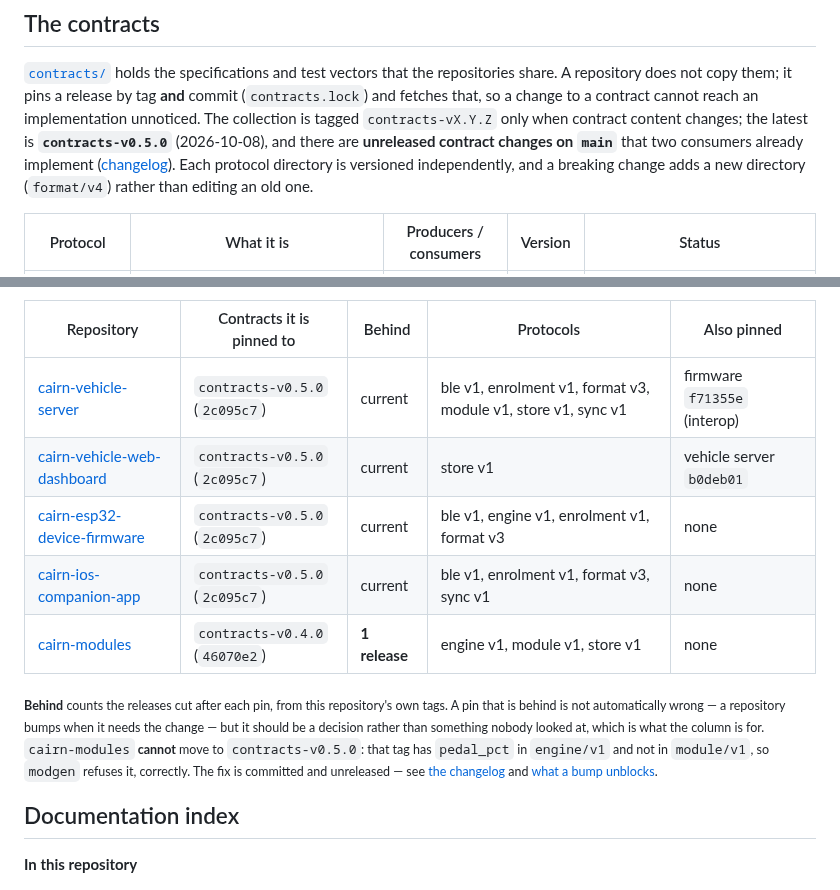
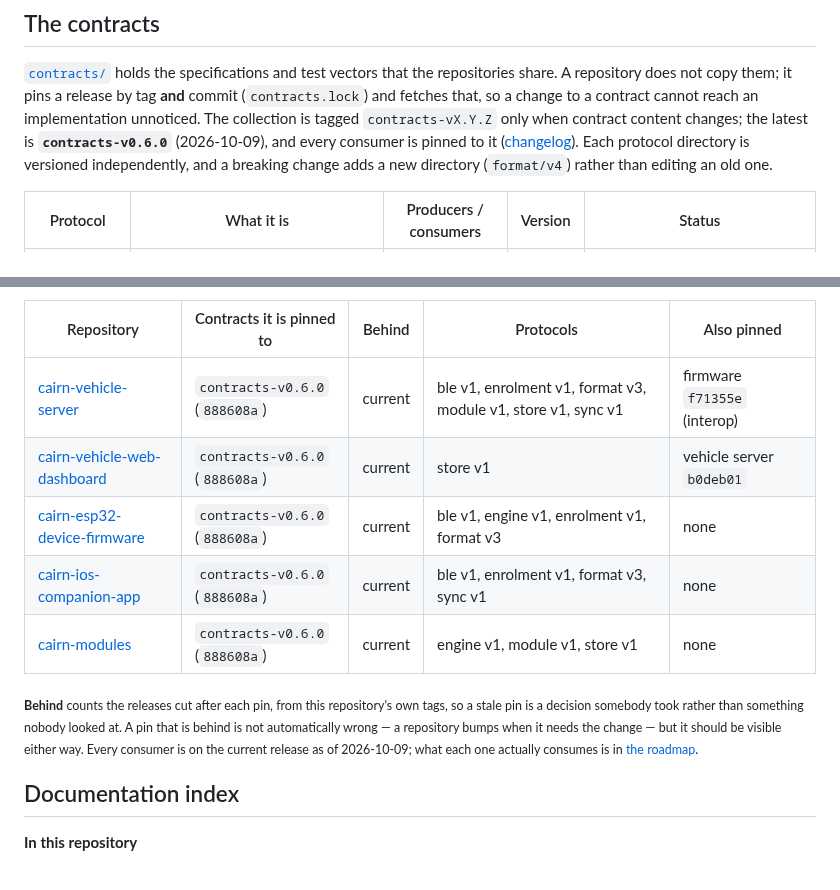
Before and after one commit to ParkWardRR/Cairn, a Markdown page: README.md, 2 parts joined by grey strips. GitHub-like rendering.

```diff
--- a/README.md
+++ b/README.md
@@ -274,8 +274,8 @@ The split happened on 2026-10-05; the plan and what was executed are in
 A repository does not copy them; it pins a release by tag **and** commit (`contracts.lock`) and
 fetches that, so a change to a contract cannot reach an implementation unnoticed. The collection is
 tagged `contracts-vX.Y.Z` only when contract content changes; the latest is
-**`contracts-v0.5.0`** (2026-10-08), and there are **unreleased contract changes on `main`** that two
-consumers already implement ([changelog](contracts/CHANGELOG.md)). Each protocol directory is versioned independently, and a
+**`contracts-v0.6.0`** (2026-10-09), and every consumer is pinned to it
+([changelog](contracts/CHANGELOG.md)). Each protocol directory is versioned independently, and a
 breaking change adds a new directory (`format/v4`) rather than editing an old one.
 
 | Protocol | What it is | Producers / consumers | Version | Status |
@@ -324,19 +324,17 @@ The current pins, generated from each repository's lock files by
 <!-- pins:start -->
 | Repository | Contracts it is pinned to | Behind | Protocols | Also pinned |
 |---|---|---|---|---|
-| [cairn-vehicle-server](https://github.com/ParkWardRR/cairn-vehicle-server) | `contracts-v0.5.0` (`2c095c7`) | current | ble v1, enrolment v1, format v3, module v1, store v1, sync v1 | firmware `f71355e` (interop) |
-| [cairn-vehicle-web-dashboard](https://github.com/ParkWardRR/cairn-vehicle-web-dashboard) | `contracts-v0.5.0` (`2c095c7`) | current | store v1 | vehicle server `b0deb01` |
-| [cairn-esp32-device-firmware](https://github.com/ParkWardRR/cairn-esp32-device-firmware) | `contracts-v0.5.0` (`2c095c7`) | current | ble v1, engine v1, enrolment v1, format v3 | none |
-| [cairn-ios-companion-app](https://github.com/ParkWardRR/cairn-ios-companion-app) | `contracts-v0.5.0` (`2c095c7`) | current | ble v1, enrolment v1, format v3, sync v1 | none |
-| [cairn-modules](https://github.com/ParkWardRR/cairn-modules) | `contracts-v0.4.0` (`46070e2`) | **1 release** | engine v1, module v1, store v1 | none |
+| [cairn-vehicle-server](https://github.com/ParkWardRR/cairn-vehicle-server) | `contracts-v0.6.0` (`888608a`) | current | ble v1, enrolment v1, format v3, module v1, store v1, sync v1 | firmware `f71355e` (interop) |
+| [cairn-vehicle-web-dashboard](https://github.com/ParkWardRR/cairn-vehicle-web-dashboard) | `contracts-v0.6.0` (`888608a`) | current | store v1 | vehicle server `b0deb01` |
+| [cairn-esp32-device-firmware](https://github.com/ParkWardRR/cairn-esp32-device-firmware) | `contracts-v0.6.0` (`888608a`) | current | ble v1, engine v1, enrolment v1, format v3 | none |
+| [cairn-ios-companion-app](https://github.com/ParkWardRR/cairn-ios-companion-app) | `contracts-v0.6.0` (`888608a`) | current | ble v1, enrolment v1, format v3, sync v1 | none |
+| [cairn-modules](https://github.com/ParkWardRR/cairn-modules) | `contracts-v0.6.0` (`888608a`) | current | engine v1, module v1, store v1 | none |
 <!-- pins:end -->
 
-<sub><b>Behind</b> counts the releases cut after each pin, from this repository's own tags. A pin that is behind is not
-automatically wrong — a repository bumps when it needs the change — but it should be a decision rather than something
-nobody looked at, which is what the column is for. <code>cairn-modules</code> <b>cannot</b> move to
-<code>contracts-v0.5.0</code>: that tag has <code>pedal_pct</code> in <code>engine/v1</code> and not in
-<code>module/v1</code>, so <code>modgen</code> refuses it, correctly. The fix is committed and unreleased — see
-<a href="contracts/CHANGELOG.md">the changelog</a> and <a href="ROADMAP.md#contract-pins-and-what-a-bump-unblocks">what a bump unblocks</a>.</sub>
+<sub><b>Behind</b> counts the releases cut after each pin, from this repository's own tags, so a stale pin is a decision
+somebody took rather than something nobody looked at. A pin that is behind is not automatically wrong — a repository
+bumps when it needs the change — but it should be visible either way. Every consumer is on the current release as of
+2026-10-09; what each one actually consumes is in <a href="ROADMAP.md#contract-pins-and-what-a-bump-unblocks">the roadmap</a>.</sub>
 
 ## Documentation index
 
```
Also changed, not shown: ROADMAP.md (+26 -23 lines).
